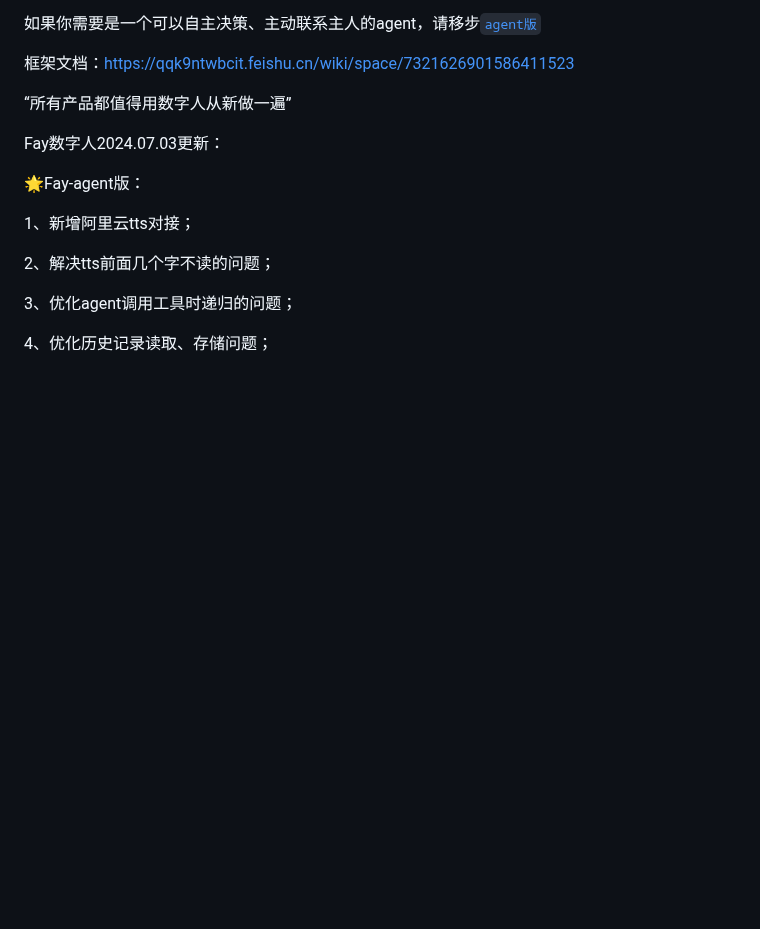
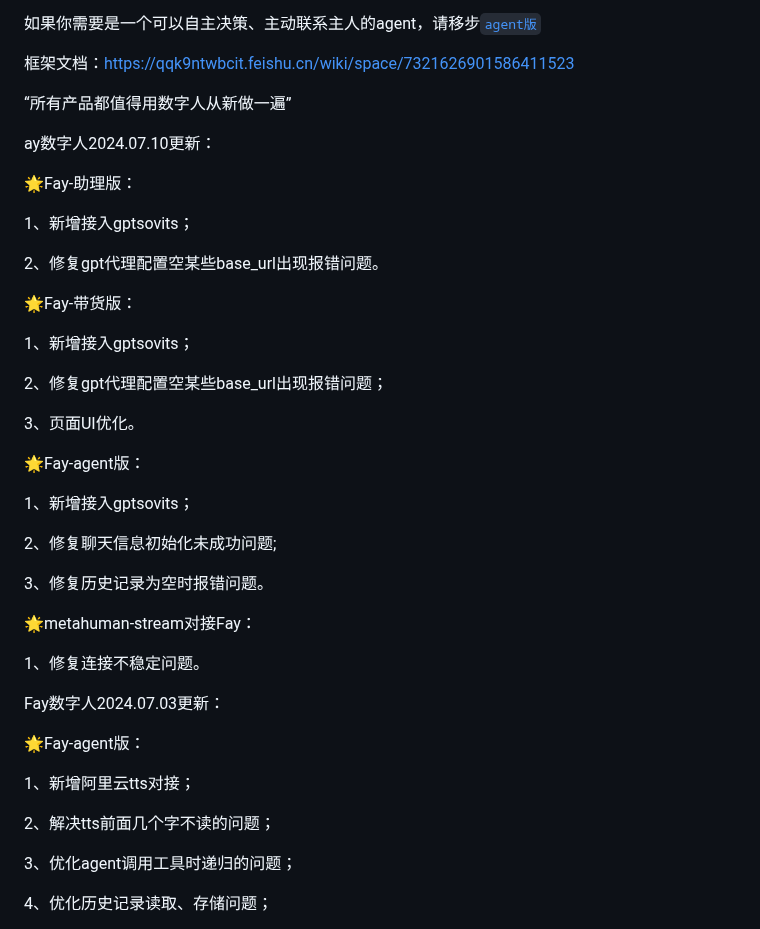
Before and after one commit to xszyou/Fay, a Markdown page: README.md, the part around the change. GitHub-like rendering; blank space fills up the shorter version.

Commit message:
年翻更新

```diff
--- a/README.md
+++ b/README.md
@@ -18,6 +18,34 @@
 
 
 “所有产品都值得用数字人从新做一遍”
+
+ay数字人2024.07.10更新：
+
+🌟Fay-助理版：
+
+1、新增接入gptsovits；
+
+2、修复gpt代理配置空某些base_url出现报错问题。
+
+🌟Fay-带货版：
+
+1、新增接入gptsovits；
+
+2、修复gpt代理配置空某些base_url出现报错问题；
+
+3、页面UI优化。
+
+🌟Fay-agent版：
+
+1、新增接入gptsovits；
+
+2、修复聊天信息初始化未成功问题;
+
+3、修复历史记录为空时报错问题。
+
+🌟metahuman-stream对接Fay：
+
+1、修复连接不稳定问题。
 
 Fay数字人2024.07.03更新：
 
```
